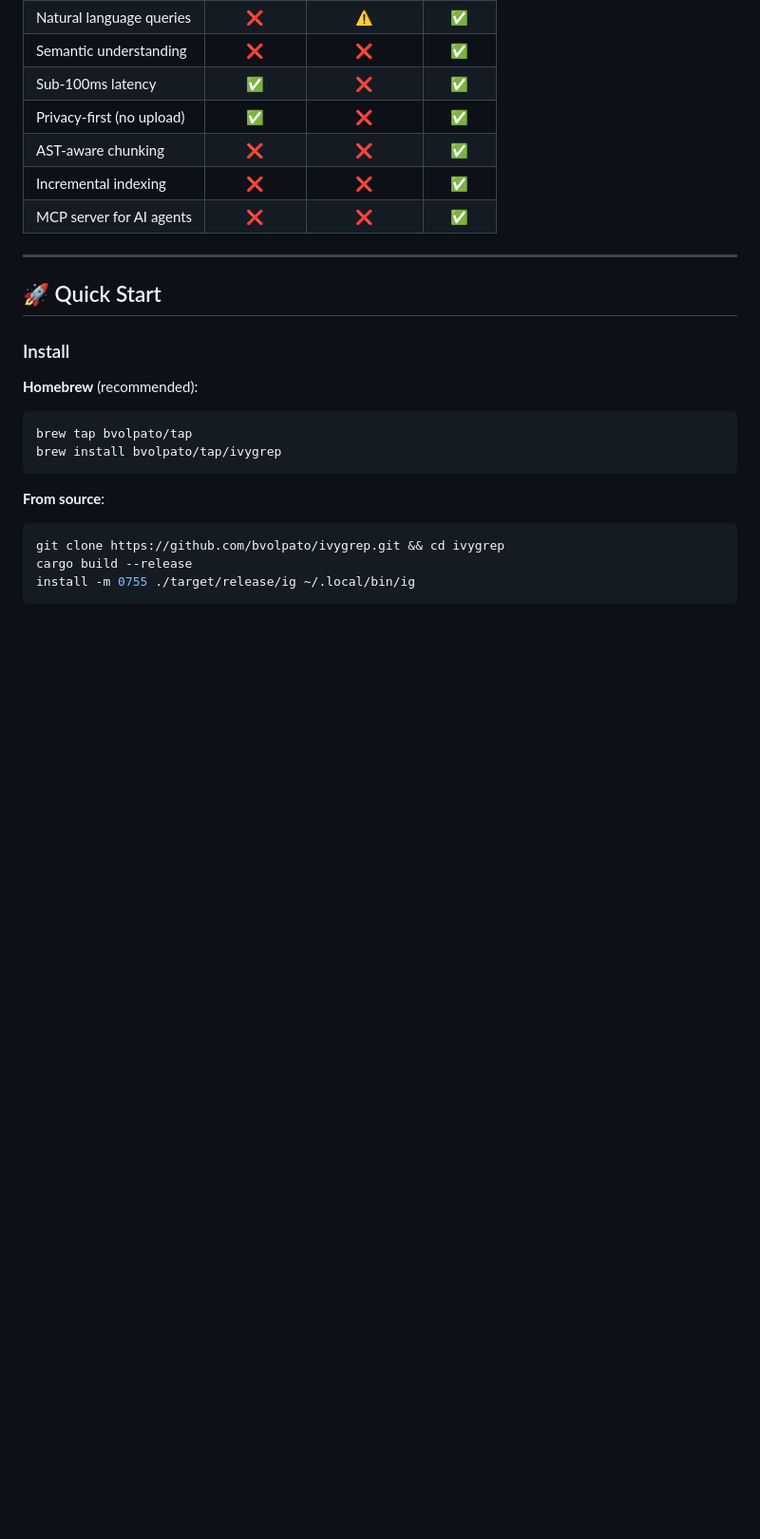
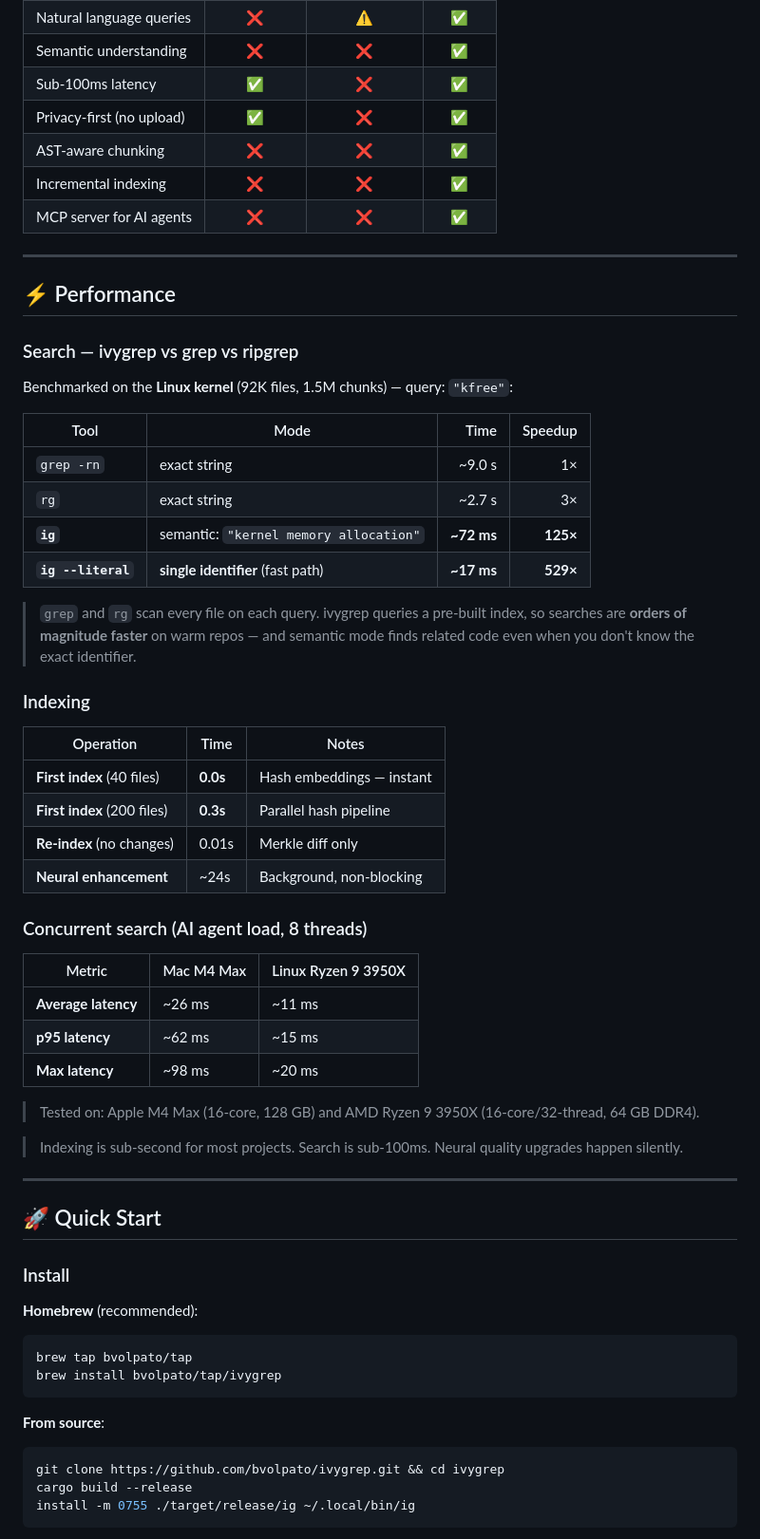
Before and after one commit to bvolpato/ivygrep, a Markdown page: README.md, the part around one of its changes. Shown at 95% size. GitHub-like rendering; blank space fills up the shorter version.

Commit message:
docs: reorder README — performance first, replace --regex with --literal, sort high-to-low

```diff
--- a/README.md
+++ b/README.md
@@ -54,6 +54,46 @@ Traditional code search tools require you to know _exactly_ what you're looking
 
 ---
 
+## ⚡ Performance
+
+### Search — ivygrep vs grep vs ripgrep
+
+Benchmarked on the **Linux kernel** (92K files, 1.5M chunks) — query: `"kfree"`:
+
+| Tool | Mode | Time | Speedup |
+|------|------|-----:|--------:|
+| `grep -rn` | exact string | ~9.0 s | 1× |
+| `rg` | exact string | ~2.7 s | 3× |
+| **`ig`** | semantic: `"kernel memory allocation"` | **~72 ms** | **125×** |
+| **`ig --literal`** | **single identifier** (fast path) | **~17 ms** | **529×** |
+
+> `grep` and `rg` scan every file on each query. ivygrep queries a pre-built
+> index, so searches are **orders of magnitude faster** on warm repos — and
+> semantic mode finds related code even when you don't know the exact identifier.
+
+### Indexing
+
+| Operation | Time | Notes |
+|-----------|------|-------|
+| **First index** (40 files) | **0.0s** | Hash embeddings — instant |
+| **First index** (200 files) | **0.3s** | Parallel hash pipeline |
+| **Re-index** (no changes) | 0.01s | Merkle diff only |
+| **Neural enhancement** | ~24s | Background, non-blocking |
+
+### Concurrent search (AI agent load, 8 threads)
+
+| Metric | Mac M4 Max | Linux Ryzen 9 3950X |
+|--------|------------|---------------------|
+| **Average latency** | ~26 ms | ~11 ms |
+| **p95 latency** | ~62 ms | ~15 ms |
+| **Max latency** | ~98 ms | ~20 ms |
+
+> Tested on: Apple M4 Max (16-core, 128 GB) and AMD Ryzen 9 3950X (16-core/32-thread, 64 GB DDR4).
+
+> Indexing is sub-second for most projects. Search is sub-100ms. Neural quality upgrades happen silently.
+
+---
+
 ## 🚀 Quick Start
 
 ### Install
```
Also changed, not shown: other parts of README.md (+0 -87 lines).
